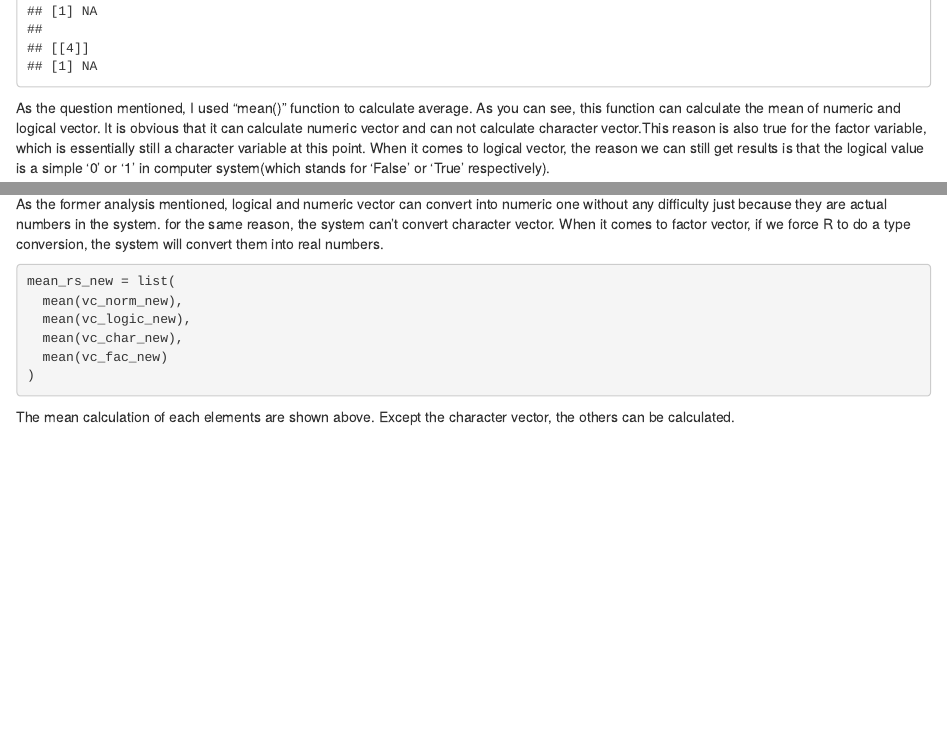
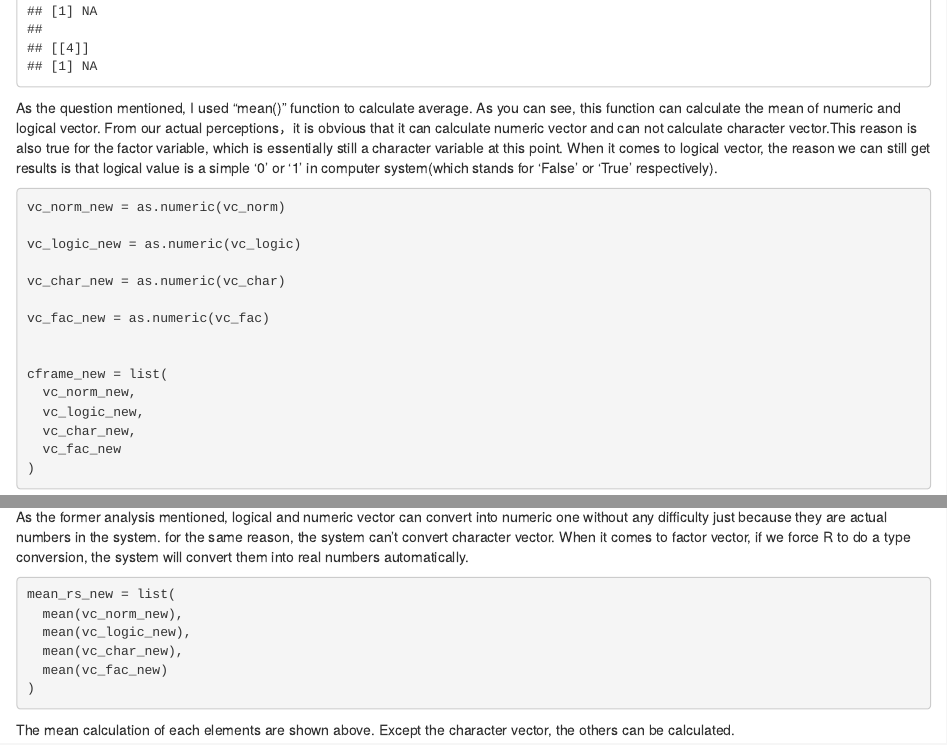
Before and after one commit to YeungZY/p8105_hw1_yz4717, an R Markdown document (p8105_hw1_yz4717.Rmd): the page in a window 1100 px wide, from 4000 px down, and a second part further down, joined at a grey line. The pictures show the output file p8105_hw1_yz4717.html that the author committed with the source, opened offline.

Commit message:
last update on HW1

````diff
--- a/p8105_hw1_yz4717.Rmd
+++ b/p8105_hw1_yz4717.Rmd
@@ -111,7 +111,7 @@ mean_rs = list(mean_1,mean_2,mean_3,mean_4)
 mean_rs
 ```
 
-As the question mentioned, I used "mean()" function to calculate average. As you can see, this function can calculate the mean of numeric and logical vector. It is obvious that it can calculate numeric vector and can not calculate character vector.This reason is also true for the factor variable, which is essentially still a character variable at this point. When it comes to logical vector, the reason we can still get results is that the logical value is a simple '0' or '1' in computer system(which stands for 'False' or 'True' respectively).
+As the question mentioned, I used "mean()" function to calculate average. As you can see, this function can calculate the mean of numeric and logical vector. From our actual perceptions，it is obvious that it can calculate numeric vector and can not calculate character vector.This reason is also true for the factor variable, which is essentially still a character variable at this point. When it comes to logical vector, the reason we can still get results is that logical value is a simple '0' or '1' in computer system(which stands for 'False' or 'True' respectively).
 
 ```{r convert type, eval=FALSE}
 vc_norm_new = as.numeric(vc_norm)
@@ -132,7 +132,7 @@ cframe_new = list(
 
 ```
 
-As the former analysis mentioned, logical and numeric vector can convert into numeric one without any difficulty just because they are actual numbers in the system. for the same reason, the system can't convert character vector. When it comes to factor vector, if we force R to do a type conversion, the system will convert them into real numbers.
+As the former analysis mentioned, logical and numeric vector can convert into numeric one without any difficulty just because they are actual numbers in the system. for the same reason, the system can't convert character vector. When it comes to factor vector, if we force R to do a type conversion, the system will convert them into real numbers automatically.
 
 ```{r cal_mean_coverted, eval=FALSE}
 mean_rs_new = list(
````
Also changed, not shown: p8105_hw1_yz4717.html.
